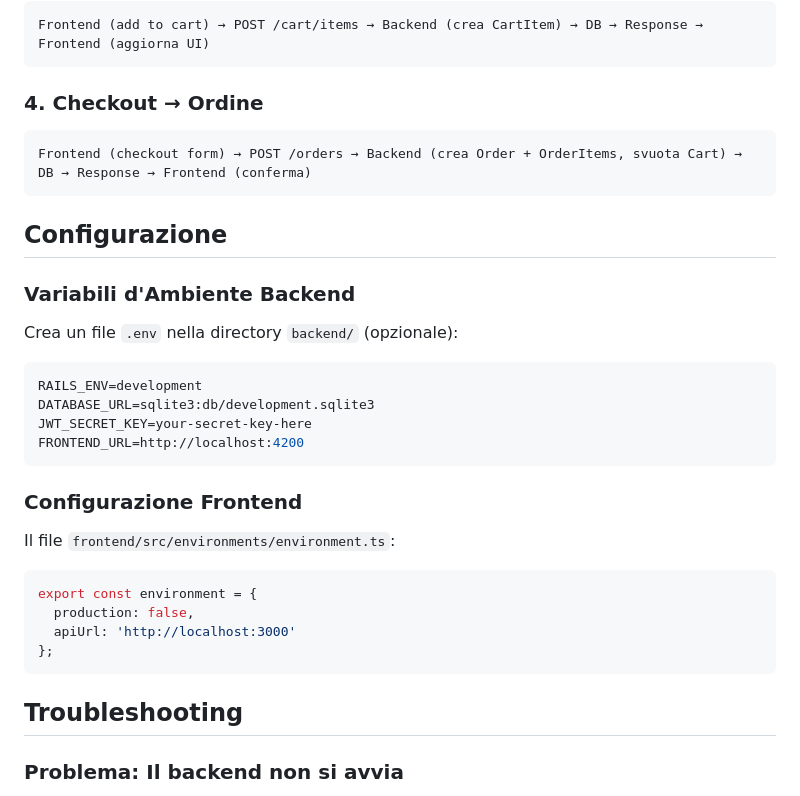
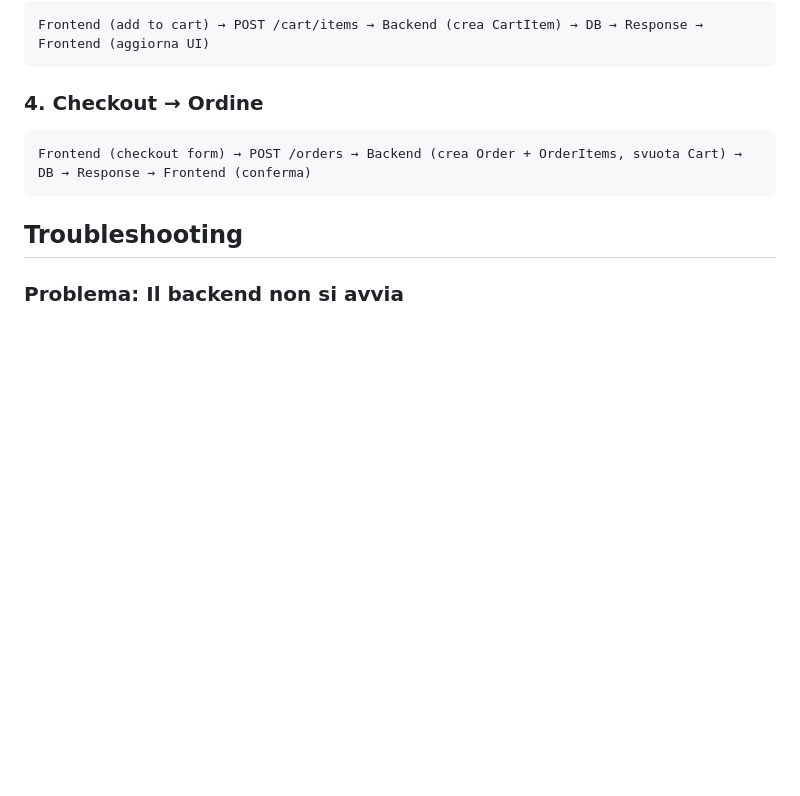
Before and after one commit to Al3fabbrii/EsameSistemiWeb, a Markdown page: README.md, the part around the change. Drawn GitHub-style; blank space fills up the shorter version.

Commit message:
Remove backend and frontend configuration sections
Removed environment configuration details for backend and frontend.

````diff
--- a/README.md
+++ b/README.md
@@ -478,30 +478,6 @@ Frontend (add to cart) → POST /cart/items → Backend (crea CartItem) → DB
 Frontend (checkout form) → POST /orders → Backend (crea Order + OrderItems, svuota Cart) → DB → Response → Frontend (conferma)
 ```
 
-## Configurazione
-
-### Variabili d'Ambiente Backend
-
-Crea un file `.env` nella directory `backend/` (opzionale):
-
-```env
-RAILS_ENV=development
-DATABASE_URL=sqlite3:db/development.sqlite3
-JWT_SECRET_KEY=your-secret-key-here
-FRONTEND_URL=http://localhost:4200
-```
-
-### Configurazione Frontend
-
-Il file `frontend/src/environments/environment.ts`:
-
-```typescript
-export const environment = {
-  production: false,
-  apiUrl: 'http://localhost:3000'
-};
-```
-
 ## Troubleshooting
 
 ### Problema: Il backend non si avvia
````
